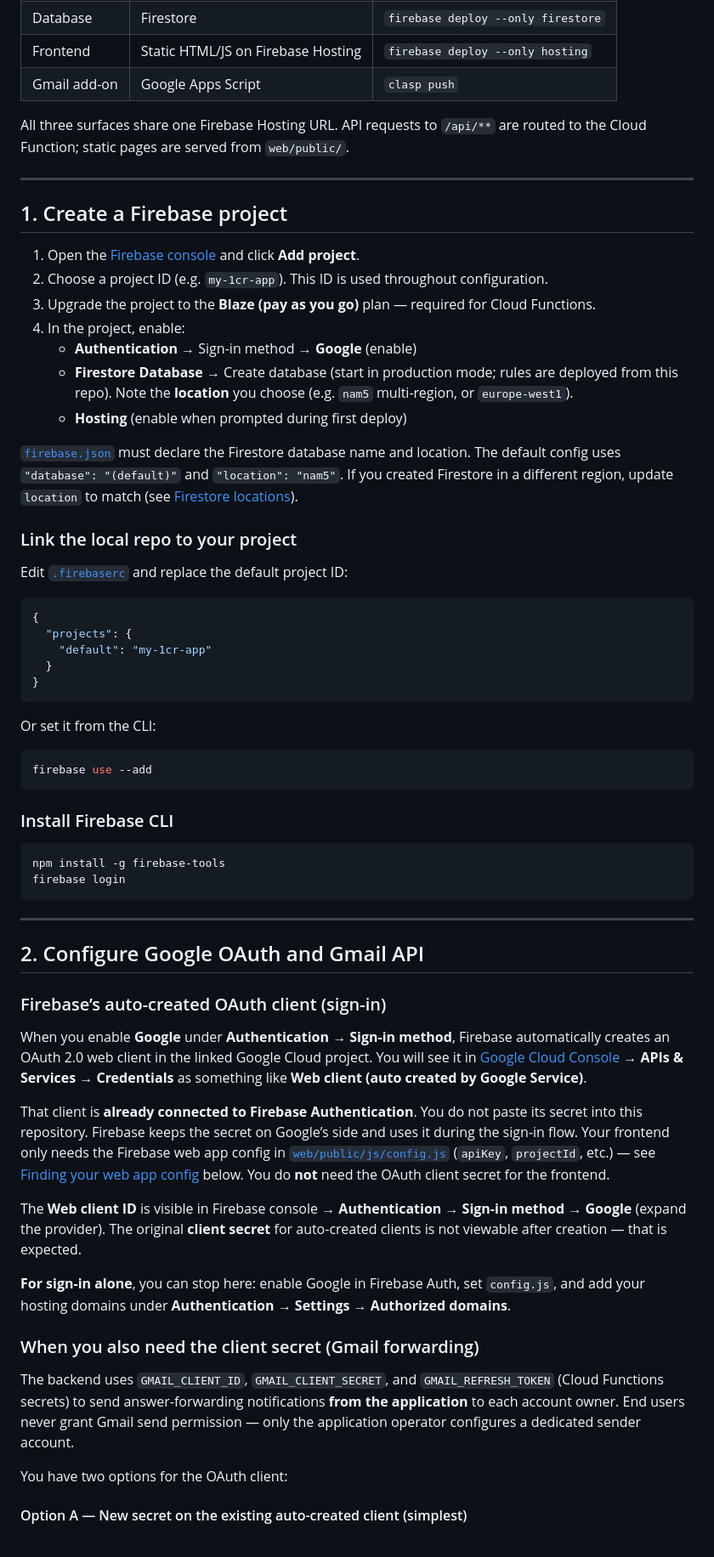
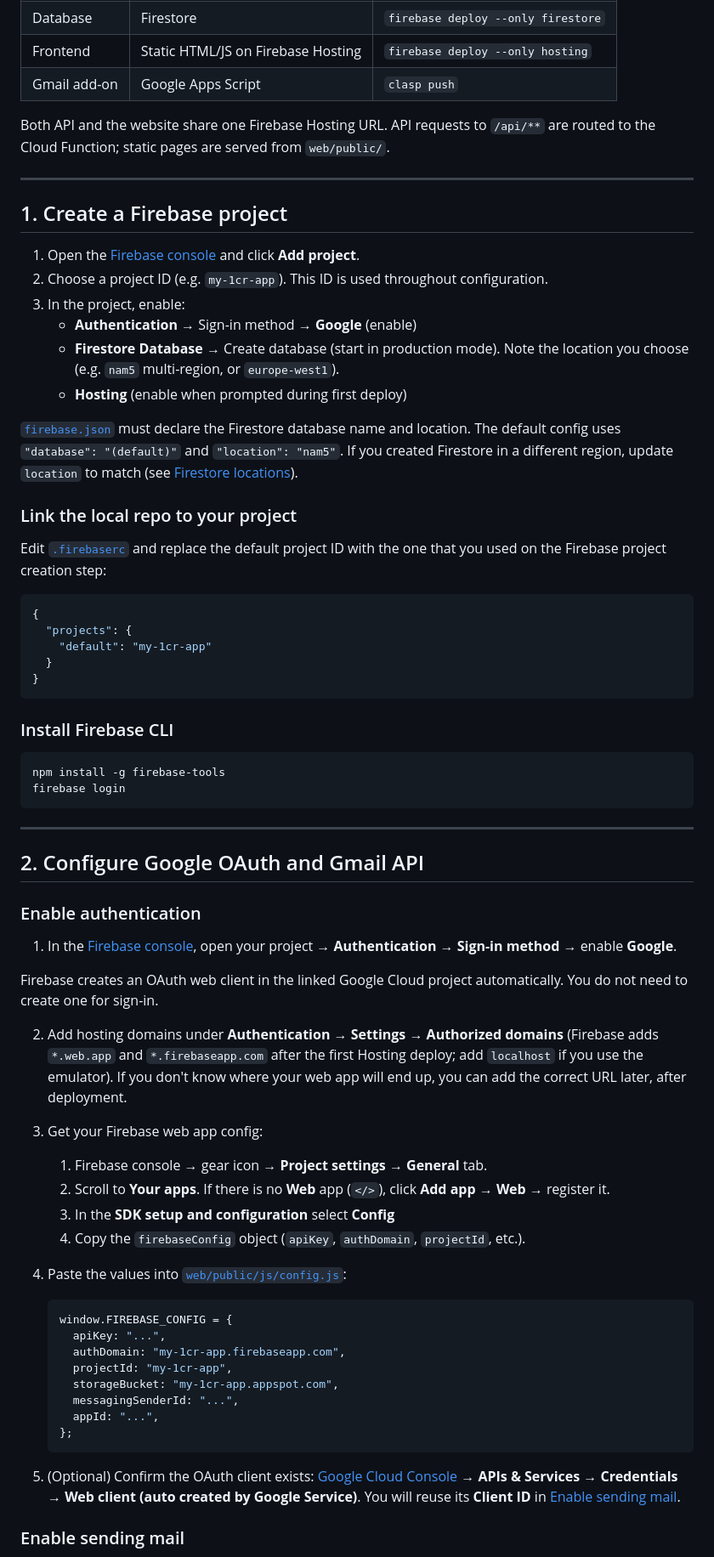
Before and after one commit to b4nt0/one-click-response, a Markdown page: docs/installing/INSTALL.md, the part around one of its changes. Shown at 85% size. Drawn GitHub-style.

````diff
--- a/docs/installing/INSTALL.md
+++ b/docs/installing/INSTALL.md
@@ -19,7 +19,7 @@ This guide walks through deploying One-click Response (1CR) to your own Firebase
 | Frontend     | Static HTML/JS on Firebase Hosting | `firebase deploy --only hosting`   |
 | Gmail add-on | Google Apps Script                 | `clasp push`                       |
 
-All three surfaces share one Firebase Hosting URL. API requests to `/api/**` are routed to the Cloud Function; static pages are served from `web/public/`.
+Both API and the website share one Firebase Hosting URL. API requests to `/api/**` are routed to the Cloud Function; static pages are served from `web/public/`.
 
 ---
 
@@ -27,17 +27,16 @@ All three surfaces share one Firebase Hosting URL. API requests to `/api/**` are
 
 1. Open the [Firebase console](https://console.firebase.google.com/) and click **Add project**.
 2. Choose a project ID (e.g. `my-1cr-app`). This ID is used throughout configuration.
-3. Upgrade the project to the **Blaze (pay as you go)** plan — required for Cloud Functions.
-4. In the project, enable:
+3. In the project, enable:
    - **Authentication** → Sign-in method → **Google** (enable)
-   - **Firestore Database** → Create database (start in production mode; rules are deployed from this repo). Note the **location** you choose (e.g. `nam5` multi-region, or `europe-west1`).
+   - **Firestore Database** → Create database (start in production mode). Note the location you choose (e.g. `nam5` multi-region, or `europe-west1`).
    - **Hosting** (enable when prompted during first deploy)
 
 [`firebase.json`](../../firebase.json) must declare the Firestore database name and location. The default config uses `"database": "(default)"` and `"location": "nam5"`. If you created Firestore in a different region, update `location` to match (see [Firestore locations](https://firebase.google.com/docs/firestore/locations)).
 
 ### Link the local repo to your project
 
-Edit [`.firebaserc`](../../.firebaserc) and replace the default project ID:
+Edit [`.firebaserc`](../../.firebaserc) and replace the default project ID with the one that you used on the Firebase project creation step:
 
 ```json
 {
@@ -45,12 +44,6 @@ Edit [`.firebaserc`](../../.firebaserc) and replace the default project ID:
     "default": "my-1cr-app"
   }
 }
-```
-
-Or set it from the CLI:
-
-```bash
-firebase use --add
 ```
 
 ### Install Firebase CLI
@@ -64,21 +57,34 @@ firebase login
 
 ## 2. Configure Google OAuth and Gmail API
 
-### Firebase’s auto-created OAuth client (sign-in)
+### Enable authentication
 
-When you enable **Google** under **Authentication** → **Sign-in method**, Firebase automatically creates an OAuth 2.0 web client in the linked Google Cloud project. You will see it in [Google Cloud Console](https://console.cloud.google.com/) → **APIs & Services** → **Credentials** as something like **Web client (auto created by Google Service)**.
+1. In the [Firebase console](https://console.firebase.google.com/), open your project → **Authentication** → **Sign-in method** → enable **Google**.
 
-That client is **already connected to Firebase Authentication**. You do not paste its secret into this repository. Firebase keeps the secret on Google’s side and uses it during the sign-in flow. Your frontend only needs the Firebase web app config in [`web/public/js/config.js`](../../web/public/js/config.js) (`apiKey`, `projectId`, etc.) — see [Finding your web app config](#finding-your-web-app-config) below. You do **not** need the OAuth client secret for the frontend.
+Firebase creates an OAuth web client in the linked Google Cloud project automatically. You do not need to create one for sign-in.
 
-The **Web client ID** is visible in Firebase console → **Authentication** → **Sign-in method** → **Google** (expand the provider). The original **client secret** for auto-created clients is not viewable after creation — that is expected.
+2. Add hosting domains under **Authentication** → **Settings** → **Authorized domains** (Firebase adds `*.web.app` and `*.firebaseapp.com` after the first Hosting deploy; add `localhost` if you use the emulator). If you don't know where your web app will end up, you can add the correct URL later, after deployment.
 
-**For sign-in alone**, you can stop here: enable Google in Firebase Auth, set `config.js`, and add your hosting domains under **Authentication** → **Settings** → **Authorized domains**.
+3. Get your Firebase web app config:
+   1. Firebase console → gear icon → **Project settings** → **General** tab.
+   2. Scroll to **Your apps**. If there is no **Web** app (`</>`), click **Add app** → **Web** → register it.
+   3. In the **SDK setup and configuration** select **Config**
+   4. Copy the `firebaseConfig` object (`apiKey`, `authDomain`, `projectId`, etc.).
 
-### When you also need the client secret (Gmail forwarding)
+4. Paste the values into [`web/public/js/config.js`](../../web/public/js/config.js):
 
-The backend uses `GMAIL_CLIENT_ID`, `GMAIL_CLIENT_SECRET`, and `GMAIL_REFRESH_TOKEN` (Cloud Functions secrets) to send answer-forwarding notifications **from the application** to each account owner. End users never grant Gmail send permission — only the application operator configures a dedicated sender account.
+   ```javascript
+   window.FIREBASE_CONFIG = {
+     apiKey: "...",
+     authDomain: "my-1cr-app.firebaseapp.com",
+     projectId: "my-1cr-app",
+     storageBucket: "my-1cr-app.appspot.com",
+     messagingSenderId: "...",
+     appId: "...",
+   };
+   ```
 
-You have two options for the OAuth client:
+5. (Optional) Confirm the OAuth client exists: [Google Cloud Console](https://console.cloud.google.com/) → **APIs & Services** → **Credentials** → **Web client (auto created by Google Service)**. You will reuse its **Client ID** in [Enable sending mail](#enable-sending-mail).
 
-#### Option A — New secret on the existing auto-created client (simplest)
+### Enable sending mail
 
````
Also changed, not shown: other parts of docs/installing/INSTALL.md (+35 -124 lines).
